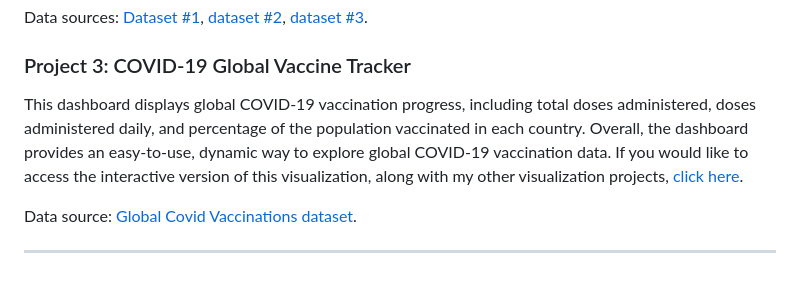
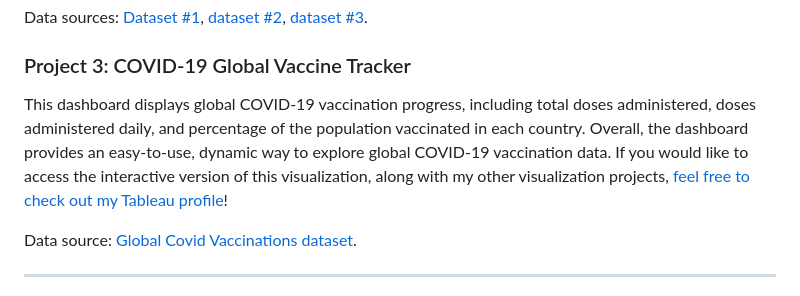
Before and after one commit to vadamme/Data-Analytics-Portfolio, a Markdown page: README.md, the part around the change. Rendered like a GitHub page.

```diff
--- a/README.md
+++ b/README.md
@@ -21,7 +21,7 @@ In this SQL project, I worked with three different databases: employees, departm
 Data sources: <a href="https://docs.google.com/spreadsheets/d/1rolDu8l31zfq4nS8WMEY_l5plTG3nVg0/edit?usp=share_link&ouid=101901186203265065530&rtpof=true&sd=true">Dataset #1</a>, <a href="https://docs.google.com/spreadsheets/d/1Aj22y21RJwxLqKWNg6WqIIuMvVlpgv7V/edit?usp=share_link&ouid=101901186203265065530&rtpof=true&sd=true">dataset #2</a>, <a href="https://docs.google.com/spreadsheets/d/1C36Uuz2vkxaz0Yip5Ia2-5r9Hu-GY_eJ/edit?usp=share_link&ouid=101901186203265065530&rtpof=true&sd=true">dataset #3</a>.
 
 ### Project 3: COVID-19 Global Vaccine Tracker
-This dashboard displays global COVID-19 vaccination progress, including total doses administered, doses administered daily, and percentage of the population vaccinated in each country. Overall, the dashboard provides an easy-to-use, dynamic way to explore global COVID-19 vaccination data. If you would like to access the interactive version of this visualization, along with my other visualization projects, <a href="https://public.tableau.com/app/profile/voy.adamek">click here</a>.
+This dashboard displays global COVID-19 vaccination progress, including total doses administered, doses administered daily, and percentage of the population vaccinated in each country. Overall, the dashboard provides an easy-to-use, dynamic way to explore global COVID-19 vaccination data. If you would like to access the interactive version of this visualization, along with my other visualization projects, <a href="https://public.tableau.com/app/profile/voy.adamek">feel free to check out my Tableau profile</a>!
 
 Data source:
 <a href="https://docs.google.com/spreadsheets/d/1oMrHuOkbXAoXibN6UzHUkNrwqvjQVFOU8CuqFMVZiUo/edit?usp=share_link">Global Covid Vaccinations dataset</a>.
```
